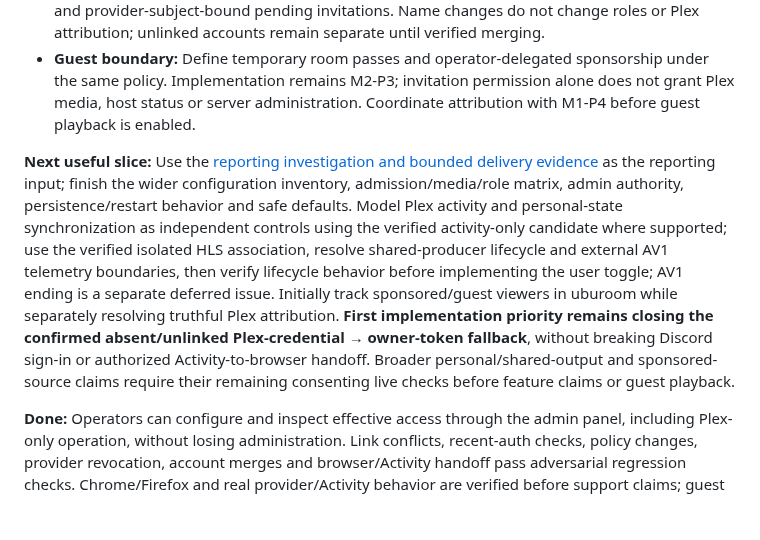
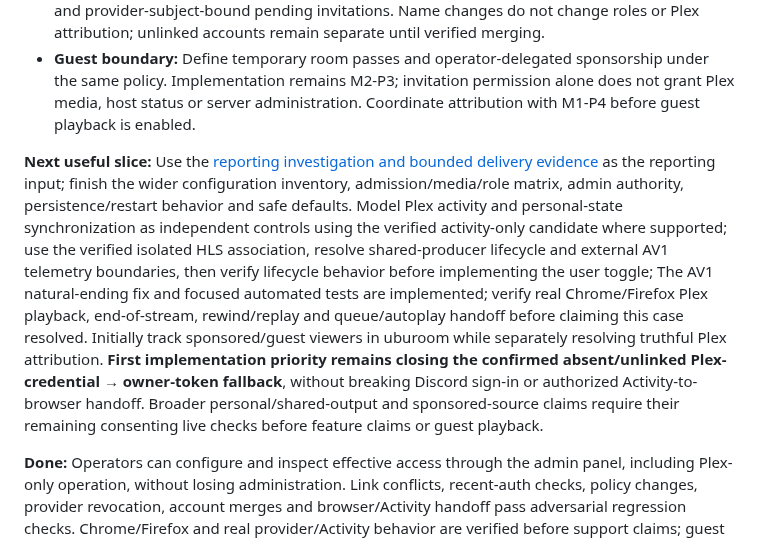
Before and after one commit to radbot44/uburoom, a Markdown page: ROADMAP.md, the part around one of its changes. Drawn GitHub-style; blank space fills up the shorter version.

Commit message:
docs: record AV1 natural-ending implementation and live verification gate

```diff
--- a/ROADMAP.md
+++ b/ROADMAP.md
@@ -326,7 +326,7 @@ Details: [implemented core, recorded owner decisions, remaining design and incre
 - **Names and invitations:** Seed display name from first login, allow preferred connected-provider names and search both verified aliases as one canonical account result with collision labels/privacy limits. Extend existing UUID-based durable hosts to searchable offline assignment and provider-subject-bound pending invitations. Name changes do not change roles or Plex attribution; unlinked accounts remain separate until verified merging.
 - **Guest boundary:** Define temporary room passes and operator-delegated sponsorship under the same policy. Implementation remains M2-P3; invitation permission alone does not grant Plex media, host status or server administration. Coordinate attribution with M1-P4 before guest playback is enabled.
 
-**Next useful slice:** Use the [reporting investigation and bounded delivery evidence](docs/plex-reporting-investigation.md) as the reporting input; finish the wider configuration inventory, admission/media/role matrix, admin authority, persistence/restart behavior and safe defaults. Model Plex activity and personal-state synchronization as independent controls using the verified activity-only candidate where supported; use the verified isolated HLS association, resolve shared-producer lifecycle and external AV1 telemetry boundaries, then verify lifecycle behavior before implementing the user toggle; AV1 ending is a separate deferred issue. Initially track sponsored/guest viewers in uburoom while separately resolving truthful Plex attribution. **First implementation priority remains closing the confirmed absent/unlinked Plex-credential → owner-token fallback**, without breaking Discord sign-in or authorized Activity-to-browser handoff. Broader personal/shared-output and sponsored-source claims require their remaining consenting live checks before feature claims or guest playback.
+**Next useful slice:** Use the [reporting investigation and bounded delivery evidence](docs/plex-reporting-investigation.md) as the reporting input; finish the wider configuration inventory, admission/media/role matrix, admin authority, persistence/restart behavior and safe defaults. Model Plex activity and personal-state synchronization as independent controls using the verified activity-only candidate where supported; use the verified isolated HLS association, resolve shared-producer lifecycle and external AV1 telemetry boundaries, then verify lifecycle behavior before implementing the user toggle; The AV1 natural-ending fix and focused automated tests are implemented; verify real Chrome/Firefox Plex playback, end-of-stream, rewind/replay and queue/autoplay handoff before claiming this case resolved. Initially track sponsored/guest viewers in uburoom while separately resolving truthful Plex attribution. **First implementation priority remains closing the confirmed absent/unlinked Plex-credential → owner-token fallback**, without breaking Discord sign-in or authorized Activity-to-browser handoff. Broader personal/shared-output and sponsored-source claims require their remaining consenting live checks before feature claims or guest playback.
 
 **Done:** Operators can configure and inspect effective access through the admin panel, including Plex-only operation, without losing administration. Link conflicts, recent-auth checks, policy changes, provider revocation, account merges and browser/Activity handoff pass adversarial regression checks. Chrome/Firefox and real provider/Activity behavior are verified before support claims; guest delivery remains subject to M2-P3's separate completion gates.
 
```
Also changed, not shown: other parts of ROADMAP.md (+2 -2 lines).
